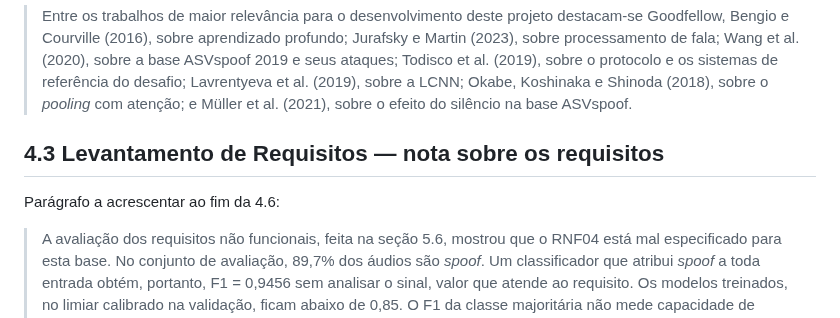
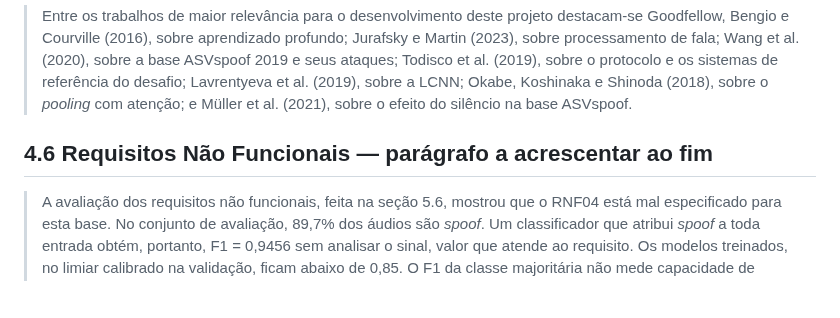
Before and after one commit to bert-0/DeepFakeAudioDetec, a Markdown page: ml/docs/TC2_REDACAO.md, the part around one of its changes. GitHub-like rendering; blank space fills up the shorter version.

```diff
--- a/ml/docs/TC2_REDACAO.md
+++ b/ml/docs/TC2_REDACAO.md
@@ -128,9 +143,7 @@ Na frase "Entre os trabalhos de maior relevância...":
 > Okabe, Koshinaka e Shinoda (2018), sobre o *pooling* com atenção; e Müller et
 > al. (2021), sobre o efeito do silêncio na base ASVspoof.
 
-## 4.3 Levantamento de Requisitos — nota sobre os requisitos
-
-Parágrafo a acrescentar ao fim da 4.6:
+## 4.6 Requisitos Não Funcionais — parágrafo a acrescentar ao fim
 
 > A avaliação dos requisitos não funcionais, feita na seção 5.6, mostrou que o
 > RNF04 está mal especificado para esta base. No conjunto de avaliação, 89,7% dos
```
Also changed, not shown: other parts of ml/docs/TC2_REDACAO.md (+69 -54 lines), ml/docs/RESUMO_TCC.md (+4 -2 lines).
